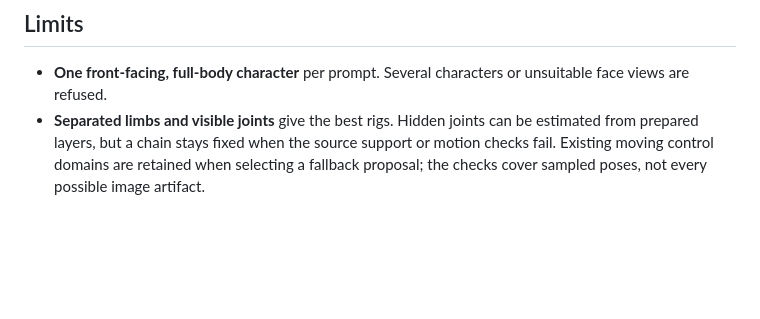
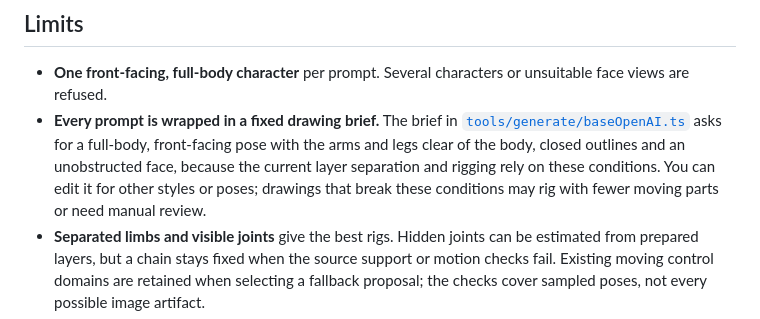
Before and after one commit to codewayco/Inkinesis, a Markdown page: README.md, the part around the change. GitHub-like rendering; blank space fills up the shorter version.

```diff
--- a/README.md
+++ b/README.md
@@ -299,6 +299,7 @@ CLI runs write directly to an output directory. UI runs stay temporary until you
 ## Limits
 
 - **One front-facing, full-body character** per prompt. Several characters or unsuitable face views are refused.
+- **Every prompt is wrapped in a fixed drawing brief.** The brief in [`tools/generate/baseOpenAI.ts`](tools/generate/baseOpenAI.ts) asks for a full-body, front-facing pose with the arms and legs clear of the body, closed outlines and an unobstructed face, because the current layer separation and rigging rely on these conditions. You can edit it for other styles or poses; drawings that break these conditions may rig with fewer moving parts or need manual review.
 - **Separated limbs and visible joints** give the best rigs. Hidden joints can be estimated from prepared layers, but a chain stays fixed when the source support or motion checks fail. Existing moving control domains are retained when selecting a fallback proposal; the checks cover sampled poses, not every possible image artifact.
 - **Clothing, facial hair and accessories are preserved**, not simplified to make rigging easier.
 - **The mouth is a measured patch**, not separately articulated teeth and tongue; seams can show at extreme poses or on unusual designs.
```
